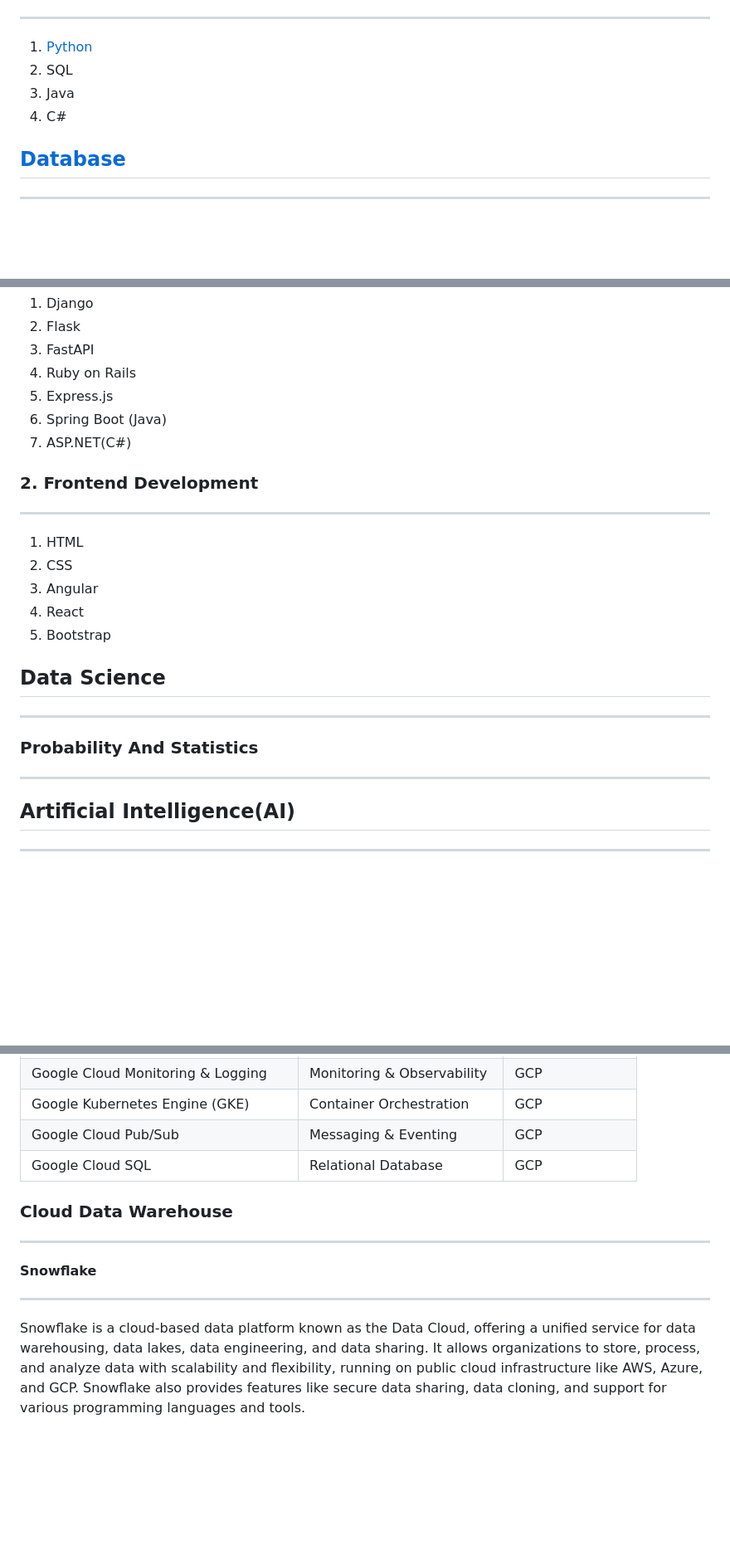
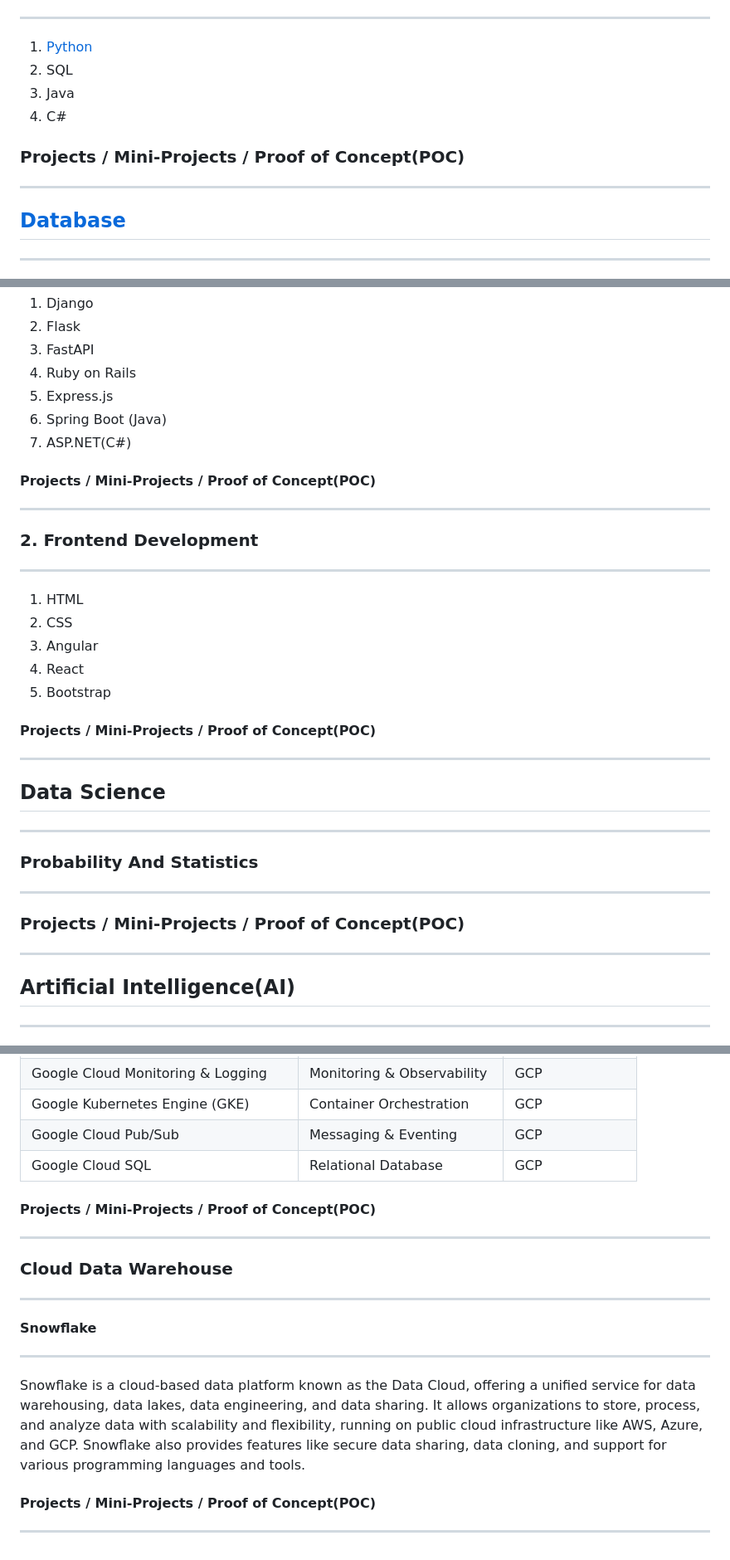
Before and after one commit to parimargu/knowledge-sharing, a Markdown page: README.md, 3 parts joined by grey strips. Shown: that part at 83% size. GitHub-like rendering; blank space fills up the shorter version.

```diff
--- a/README.md
+++ b/README.md
@@ -23,6 +23,10 @@
 3. Java
 4. C#
 
+### Projects / Mini-Projects / Proof of Concept(POC)
+
+---
+
 ## [Database](Database/0_Database_README.md)
 
 ---
@@ -58,6 +66,10 @@
 6. Spring Boot (Java)
 7. ASP.NET(C#)
 
+#### Projects / Mini-Projects / Proof of Concept(POC)
+
+---
+
 ### 2. Frontend Development
 
 ---
@@ -68,6 +80,10 @@
 4. React
 5. Bootstrap
 
+#### Projects / Mini-Projects / Proof of Concept(POC)
+
+---
+
 ## Data Science
 
 ---
@@ -76,6 +92,9 @@
 
 ---
 
+### Projects / Mini-Projects / Proof of Concept(POC)
+
+---
 
 ## Artificial Intelligence(AI)
 
@@ -245,6 +296,10 @@ Commonly used cloud services from AWS, Azure, and GCP cloud providers:
 | Google Cloud Pub/Sub               | Messaging & Eventing       | GCP            |
 | Google Cloud SQL                   | Relational Database        | GCP            |
 
+#### Projects / Mini-Projects / Proof of Concept(POC)
+
+---
+
 ### Cloud Data Warehouse
 
 ---
@@ -254,3 +309,7 @@ Commonly used cloud services from AWS, Azure, and GCP cloud providers:
 ---
 
 Snowflake is a cloud-based data platform known as the Data Cloud, offering a unified service for data warehousing, data lakes, data engineering, and data sharing. It allows organizations to store, process, and analyze data with scalability and flexibility, running on public cloud infrastructure like AWS, Azure, and GCP. Snowflake also provides features like secure data sharing, data cloning, and support for various programming languages and tools.
+
+#### Projects / Mini-Projects / Proof of Concept(POC)
+
+---
```
Also changed, not shown: other parts of README.md (+43 -7 lines).
